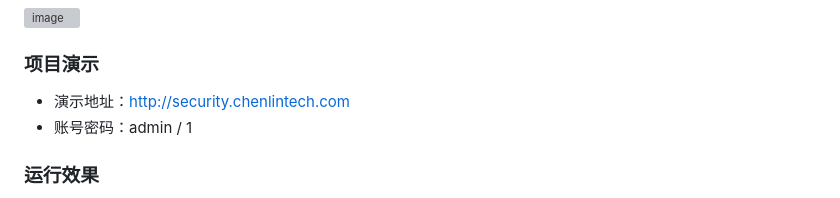
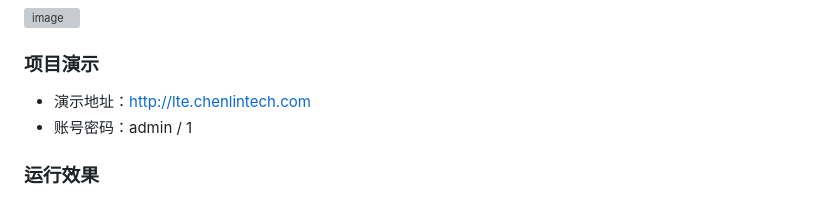
Before and after one commit to 222222333331/stunning-adventure, a Markdown page: README.md, the part around the change. Drawn GitHub-style; grey boxes are pictures that could not be loaded.

Commit message:
更新演示地址

```diff
--- a/README.md
+++ b/README.md
@@ -52,7 +52,7 @@
 ### 应用分层（参考阿里巴巴Java开发手册）
 ![image](http://chenlintech.com:8080/statics/common/0.png)
 ### 项目演示
-- 演示地址：[http://security.chenlintech.com](http://security.chenlintech.com)
+- 演示地址：[http://lte.chenlintech.com](http://lte.chenlintech.com)
 - 账号密码：admin / 1
 ### 运行效果
 ![image](http://chenlintech.com:8080/statics/lte/1.png)
```
